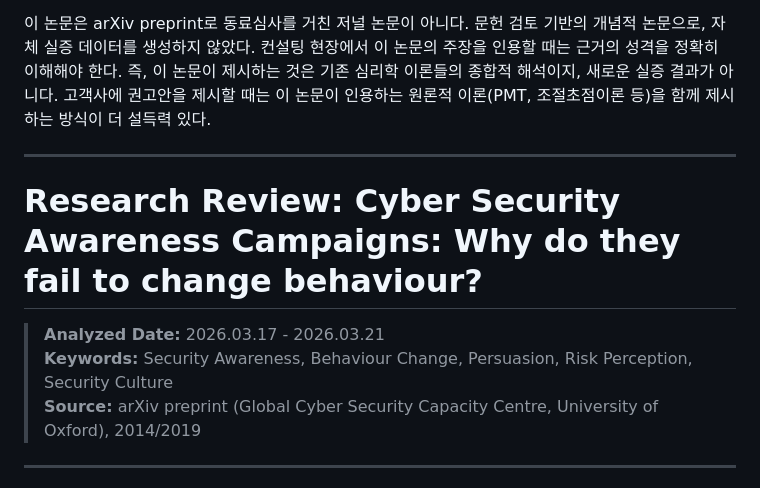
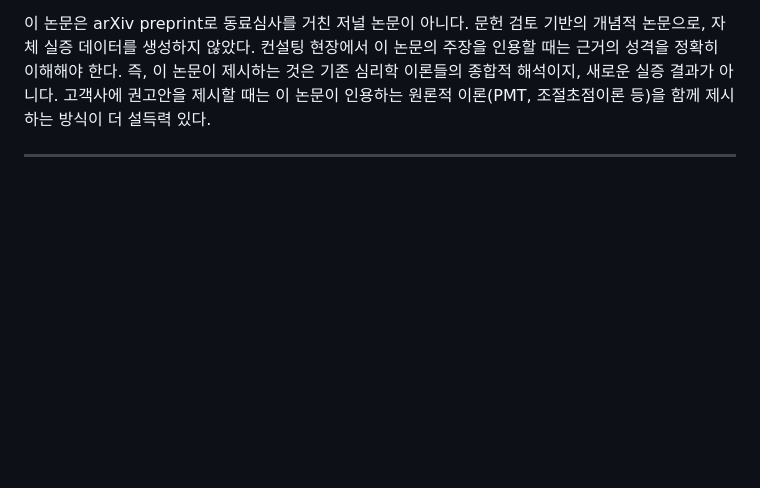
Before and after one commit to hojjang98/SK-Shieldus-rookies-28, a Markdown page: paper_review/consulting_보안_컨설팅/bada_sasse_nurse.md, the part around the change. GitHub-like rendering; blank space fills up the shorter version.

Commit message:
20260318 sk paper_review update #2

```diff
--- a/paper_review/consulting_보안_컨설팅/bada_sasse_nurse.md
+++ b/paper_review/consulting_보안_컨설팅/bada_sasse_nurse.md
@@ -120,13 +120,6 @@
 **현실적 고려사항:**
 
 이 논문은 arXiv preprint로 동료심사를 거친 저널 논문이 아니다. 문헌 검토 기반의 개념적 논문으로, 자체 실증 데이터를 생성하지 않았다. 컨설팅 현장에서 이 논문의 주장을 인용할 때는 근거의 성격을 정확히 이해해야 한다. 즉, 이 논문이 제시하는 것은 기존 심리학 이론들의 종합적 해석이지, 새로운 실증 결과가 아니다. 고객사에 권고안을 제시할 때는 이 논문이 인용하는 원론적 이론(PMT, 조절초점이론 등)을 함께 제시하는 방식이 더 설득력 있다.
-
----
-
-# Research Review: Cyber Security Awareness Campaigns: Why do they fail to change behaviour?
-> **Analyzed Date:** 2026.03.17 - 2026.03.21
-> **Keywords:** Security Awareness, Behaviour Change, Persuasion, Risk Perception, Security Culture
-> **Source:** arXiv preprint (Global Cyber Security Capacity Centre, University of Oxford), 2014/2019
 
 ---
 
```
